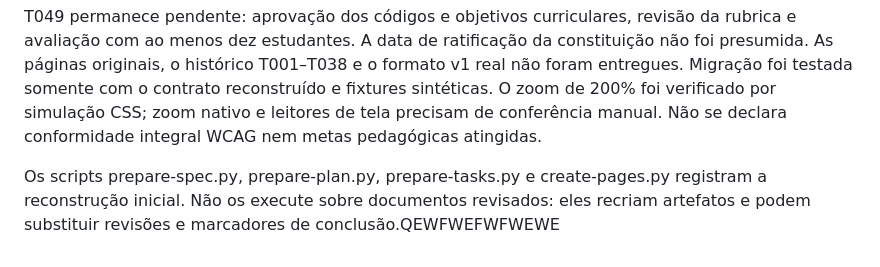
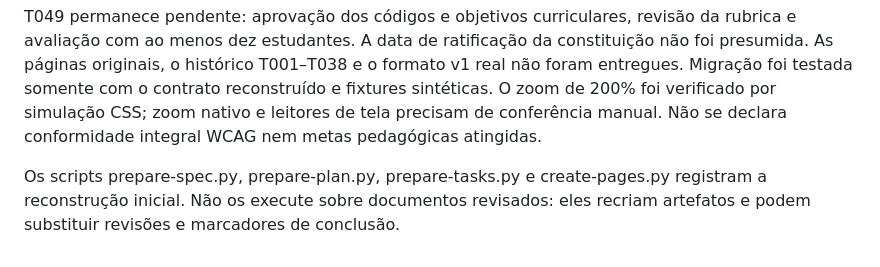
Before and after one commit to brendofsantos94/inteligencia_artificial, a Markdown page: README.md, the part around the change. GitHub-like rendering.

Commit message:
Fix typo in README.md regarding script execution

```diff
--- a/README.md
+++ b/README.md
@@ -74,4 +74,4 @@ conferência manual. Não se declara conformidade integral WCAG nem metas pedag
 
 Os scripts prepare-spec.py, prepare-plan.py, prepare-tasks.py e create-pages.py registram a
 reconstrução inicial. Não os execute sobre documentos revisados: eles recriam artefatos e podem
-substituir revisões e marcadores de conclusão.QEWFWEFWFWEWE
+substituir revisões e marcadores de conclusão.
```
